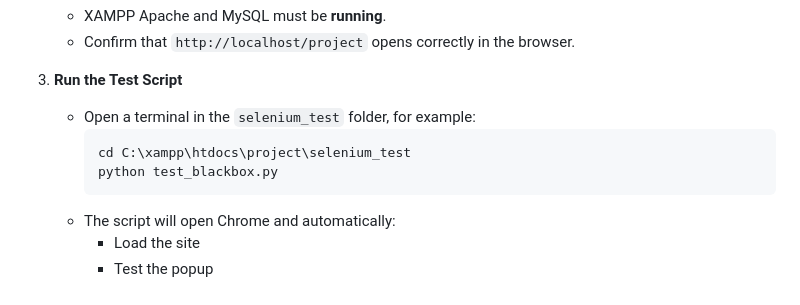
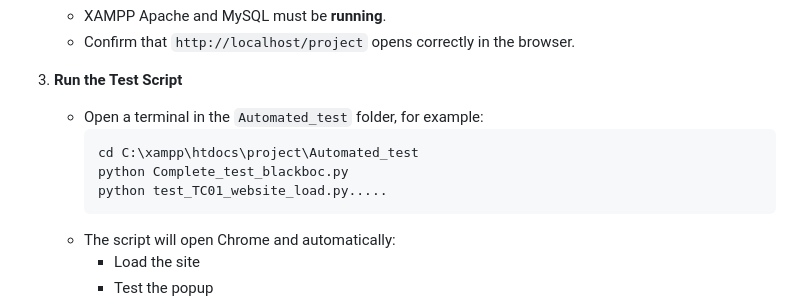
Before and after one commit to maviavayani/Food_webiste-BlackBox_Testing, a Markdown page: Readme.md, the part around the change. GitHub-like rendering.

````diff
--- a/Readme.md
+++ b/Readme.md
@@ -113,10 +113,11 @@ It includes a popup for location details, a dynamic cart system, and a contact f
 
 3. **Run the Test Script**
 
-   - Open a terminal in the `selenium_test` folder, for example:
+   - Open a terminal in the `Automated_test` folder, for example:
      ```
-     cd C:\xampp\htdocs\project\selenium_test
-     python test_blackbox.py
+     cd C:\xampp\htdocs\project\Automated_test
+     python Complete_test_blackboc.py
+     python test_TC01_website_load.py.....
      ```
    - The script will open Chrome and automatically:
      - Load the site
````
